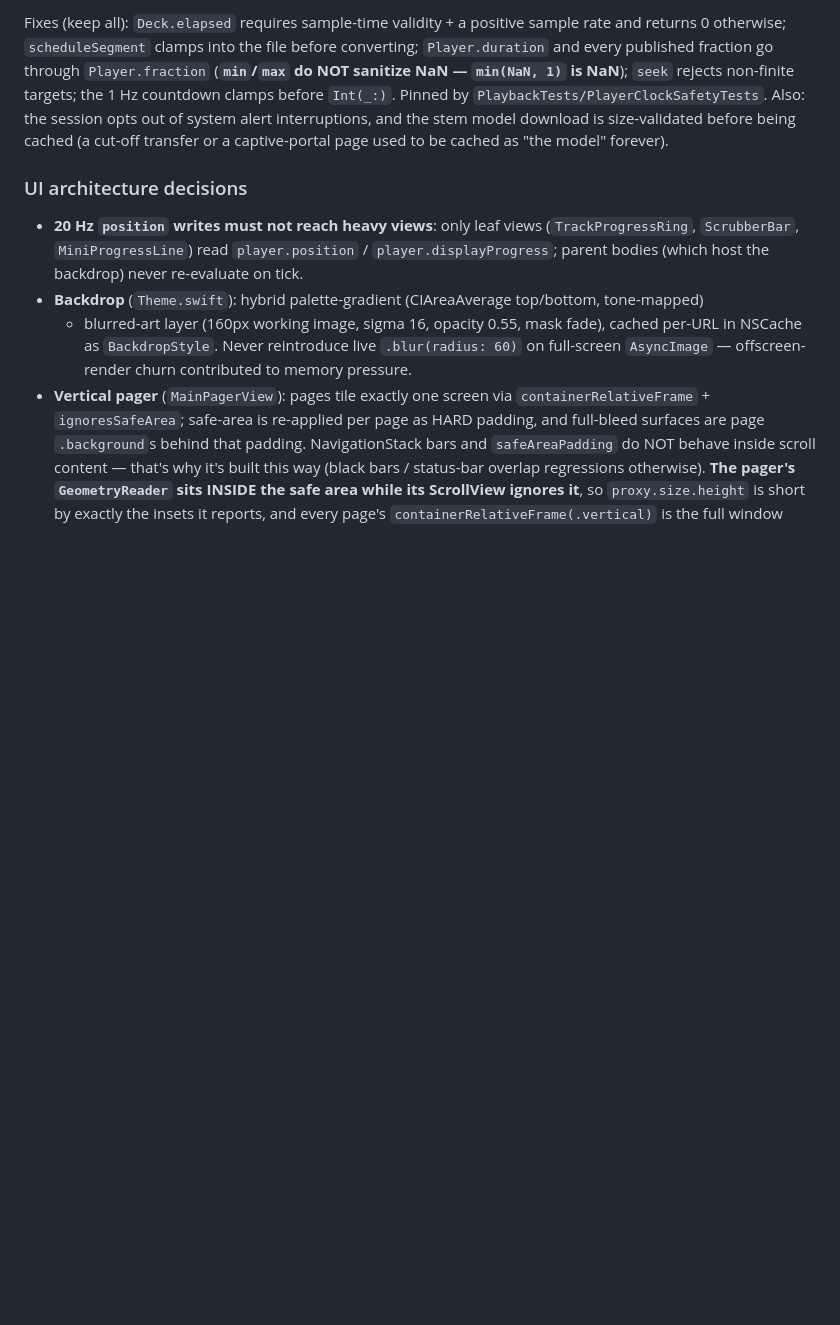
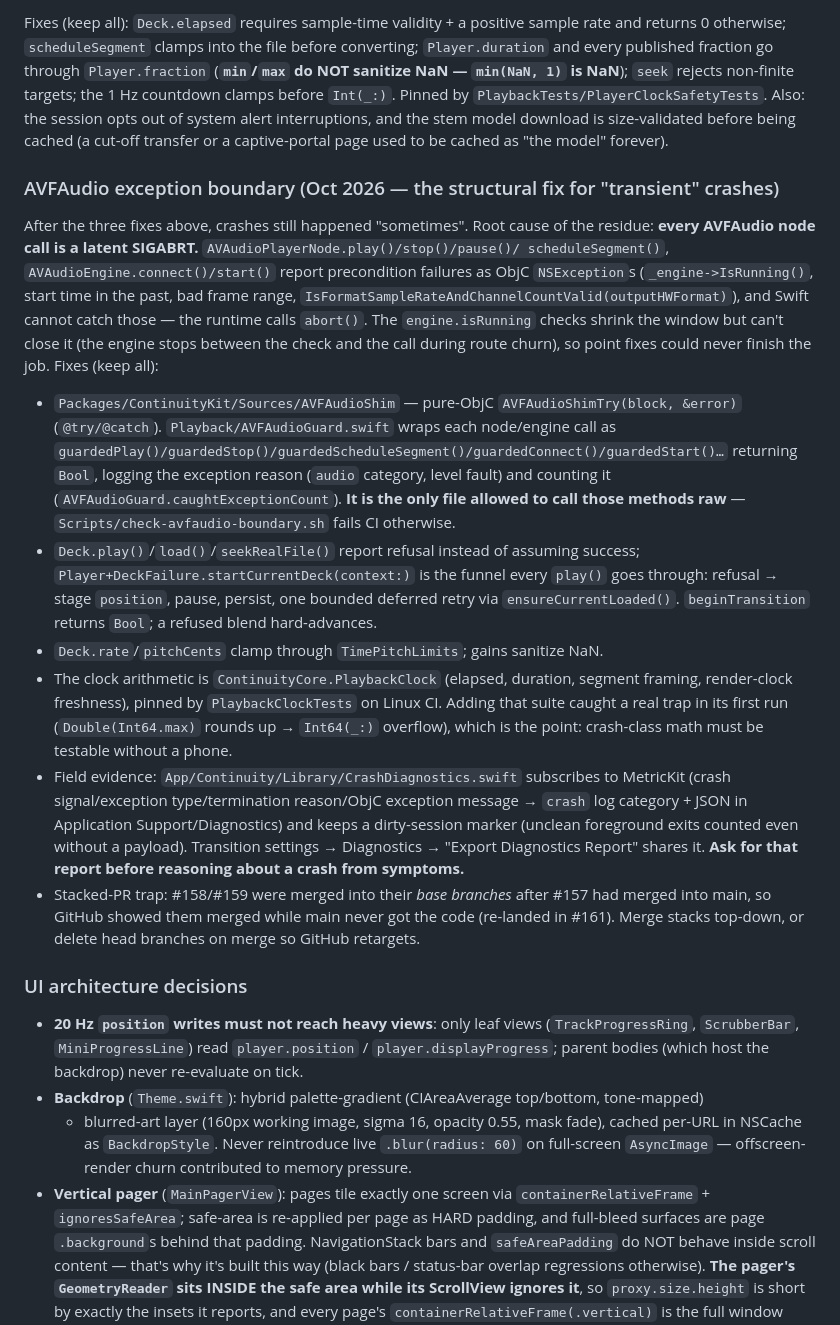
Before and after one commit to ContinuityInc/Continuity, a Markdown page: CLAUDE.md, the part around the change. GitHub-like rendering; blank space fills up the shorter version.

Commit message:
Docs: record the AVFAudio exception boundary and the stacked-PR merge trap.
Co-authored-by: sanylax0 <sanylax0@users.noreply.github.com>

```diff
--- a/CLAUDE.md
+++ b/CLAUDE.md
@@ -66,6 +66,40 @@ and every published fraction go through `Player.fraction` (**`min`/`max` do NOT
 `Int(_:)`. Pinned by `PlaybackTests/PlayerClockSafetyTests`. Also: the session opts out of system
 alert interruptions, and the stem model download is size-validated before being cached (a cut-off
 transfer or a captive-portal page used to be cached as "the model" forever).
+
+### AVFAudio exception boundary (Oct 2026 — the structural fix for "transient" crashes)
+After the three fixes above, crashes still happened "sometimes". Root cause of the residue:
+**every AVFAudio node call is a latent SIGABRT.** `AVAudioPlayerNode.play()/stop()/pause()/
+scheduleSegment()`, `AVAudioEngine.connect()/start()` report precondition failures as ObjC
+`NSException`s (`_engine->IsRunning()`, start time in the past, bad frame range,
+`IsFormatSampleRateAndChannelCountValid(outputHWFormat)`), and Swift cannot catch those — the
+runtime calls `abort()`. The `engine.isRunning` checks shrink the window but can't close it
+(the engine stops between the check and the call during route churn), so point fixes could
+never finish the job. Fixes (keep all):
+- `Packages/ContinuityKit/Sources/AVFAudioShim` — pure-ObjC `AVFAudioShimTry(block, &error)`
+ (`@try/@catch`). `Playback/AVFAudioGuard.swift` wraps each node/engine call as
+ `guardedPlay()/guardedStop()/guardedScheduleSegment()/guardedConnect()/guardedStart()…`
+ returning `Bool`, logging the exception reason (`audio` category, level fault) and counting
+ it (`AVFAudioGuard.caughtExceptionCount`). **It is the only file allowed to call those
+ methods raw** — `Scripts/check-avfaudio-boundary.sh` fails CI otherwise.
+- `Deck.play()`/`load()`/`seekRealFile()` report refusal instead of assuming success;
+ `Player+DeckFailure.startCurrentDeck(context:)` is the funnel every `play()` goes through:
+ refusal → stage `position`, pause, persist, one bounded deferred retry via
+ `ensureCurrentLoaded()`. `beginTransition` returns `Bool`; a refused blend hard-advances.
+- `Deck.rate`/`pitchCents` clamp through `TimePitchLimits`; gains sanitize NaN.
+- The clock arithmetic is `ContinuityCore.PlaybackClock` (elapsed, duration, segment framing,
+ render-clock freshness), pinned by `PlaybackClockTests` on Linux CI. Adding that suite caught
+ a real trap in its first run (`Double(Int64.max)` rounds up → `Int64(_:)` overflow), which is
+ the point: crash-class math must be testable without a phone.
+- Field evidence: `App/Continuity/Library/CrashDiagnostics.swift` subscribes to MetricKit
+ (crash signal/exception type/termination reason/ObjC exception message → `crash` log
+ category + JSON in Application Support/Diagnostics) and keeps a dirty-session marker
+ (unclean foreground exits counted even without a payload). Transition settings →
+ Diagnostics → "Export Diagnostics Report" shares it. **Ask for that report before reasoning
+ about a crash from symptoms.**
+- Stacked-PR trap: #158/#159 were merged into their *base branches* after #157 had merged
+ into main, so GitHub showed them merged while main never got the code (re-landed in #161).
+ Merge stacks top-down, or delete head branches on merge so GitHub retargets.
 
 ### UI architecture decisions
 - **20 Hz `position` writes must not reach heavy views**: only leaf views
```
Also changed, not shown: AGENTS.md (+7 -1 lines).
